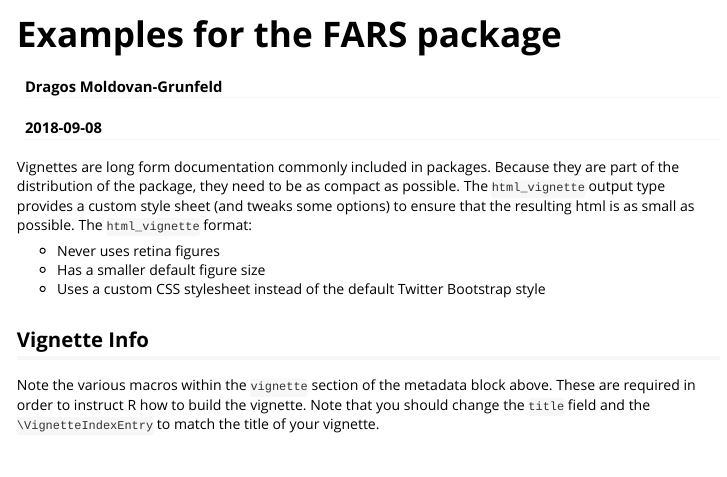
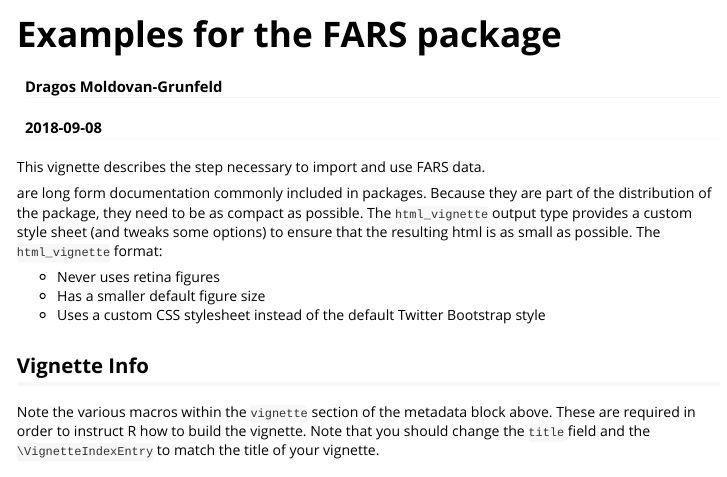
Before and after one commit to dragosmg/fars, an R Markdown document (vignettes/How_to_use_FARS.Rmd): the page in a window 1100 px wide, from its top. Rendered offline with R 4.5, knitr and Pandoc, with nearby package versions.

Commit message:
some more work on the vignette

````diff
--- a/vignettes/How_to_use_FARS.Rmd
+++ b/vignettes/How_to_use_FARS.Rmd
@@ -16,7 +16,9 @@ knitr::opts_chunk$set(
 )
 ```
 
-Vignettes are long form documentation commonly included in packages. Because they are part of the distribution of the package, they need to be as compact as possible. The `html_vignette` output type provides a custom style sheet (and tweaks some options) to ensure that the resulting html is as small as possible. The `html_vignette` format:
+This vignette describes the step necessary to import and use FARS data.
+
+are long form documentation commonly included in packages. Because they are part of the distribution of the package, they need to be as compact as possible. The `html_vignette` output type provides a custom style sheet (and tweaks some options) to ensure that the resulting html is as small as possible. The `html_vignette` format:
 
 - Never uses retina figures
 - Has a smaller default figure size
````
